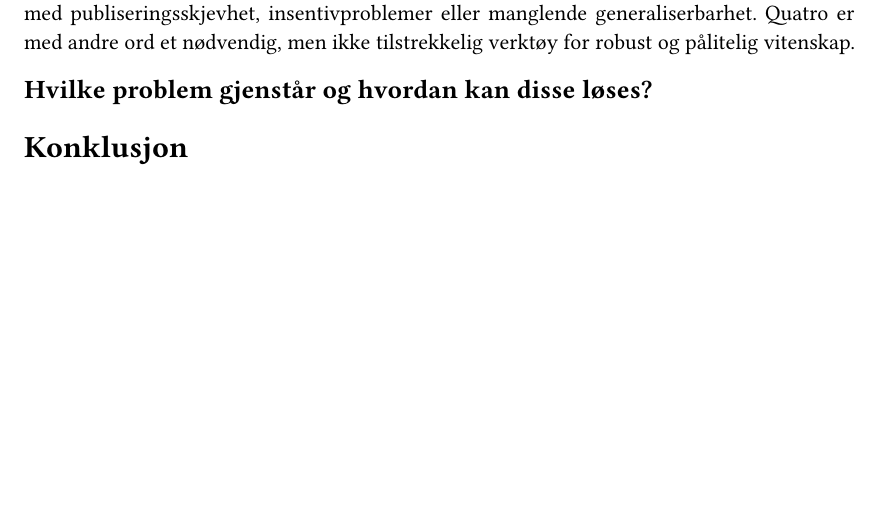
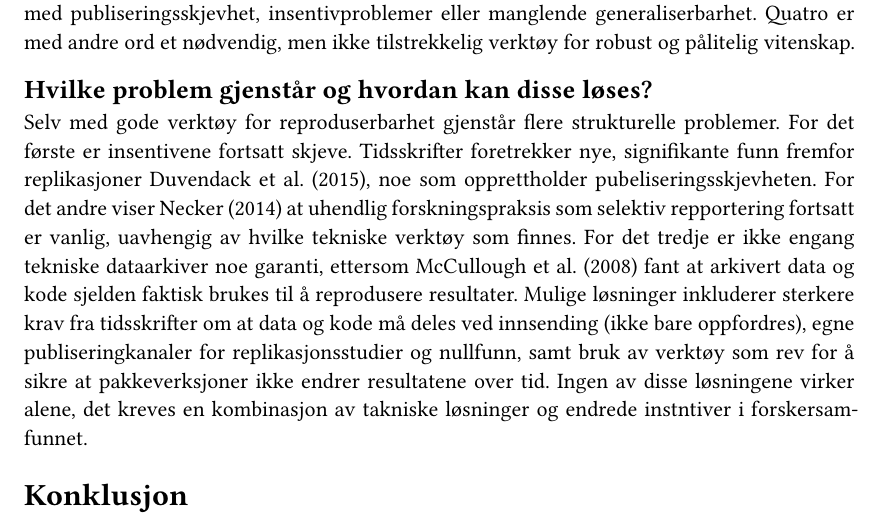
Before and after one commit to vibzhaast/msb105Ass1h26, a Quarto document (msb105Ass1h26.qmd): part of page 3 of 4 before the commit and part of page 3 of 5 after it, cut so that both start at the same text, the shorter picture padded with empty space. The pictures show the output file msb105Ass1h26.pdf that the author committed with the source.

Commit message:
skrevet så å si ferdig diskusjon delen

```diff
--- a/msb105Ass1h26.qmd
+++ b/msb105Ass1h26.qmd
@@ -50,6 +50,8 @@ Verktøy for "beregnbare dokumenter" har vokst frem nettopp for å gjøre reprod
 
 ### Hvilke problem gjenstår og hvordan kan disse løses?
 
+Selv med gode verktøy for reproduserbarhet gjenstår flere strukturelle problemer. For det første er insentivene fortsatt skjeve. Tidsskrifter foretrekker nye, signifikante funn fremfor replikasjoner @duvendack2015, noe som opprettholder pubeliseringsskjevheten. For det andre viser @necker2014 at uhendlig forskningspraksis som selektiv repportering fortsatt er vanlig, uavhengig av hvilke tekniske verktøy som finnes. For det tredje er ikke engang tekniske dataarkiver noe garanti, ettersom @mccullough2008 fant at arkivert data og kode sjelden faktisk brukes til å reprodusere resultater. Mulige løsninger inkluderer sterkere krav fra tidsskrifter om at data og kode må deles ved innsending (ikke bare oppfordres), egne publiseringkanaler for replikasjonsstudier og nullfunn, samt bruk av verktøy som rev for å sikre at pakkeverksjoner ikke endrer resultatene over tid. Ingen av disse løsningene virker alene, det kreves en kombinasjon av takniske løsninger og endrede instntiver i forskersamfunnet.
+
 ## Konklusjon
 
 Noen kloke ord.
```
Also changed, not shown: msb105Ass1h26.pdf.
